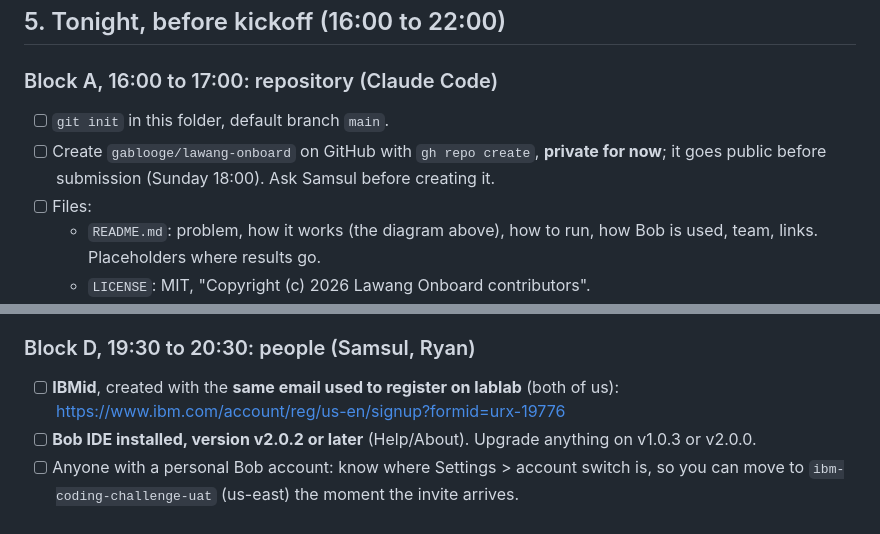
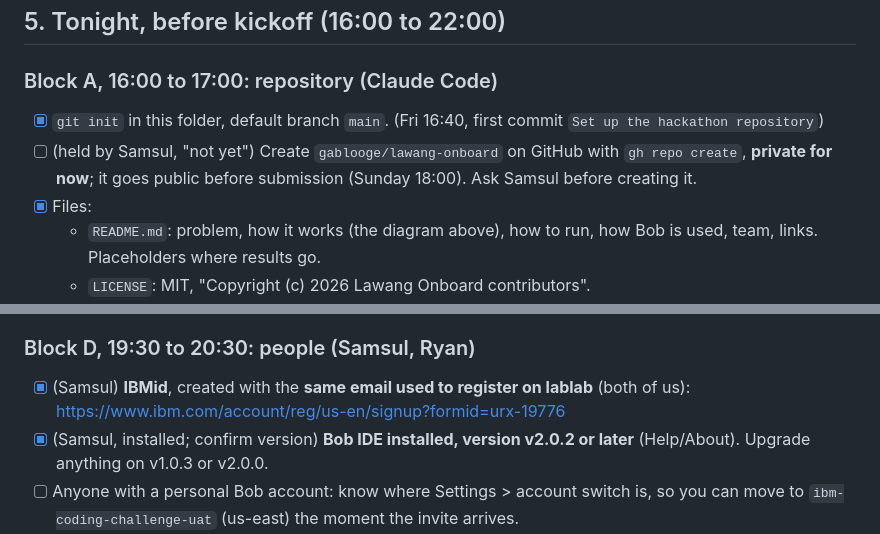
Before and after one commit to gablooge/lawang-onboard, a Markdown page: PLAN.md, 2 parts joined by grey strips. Rendered like a GitHub page.

Commit message:
Tick what is done in Block A and Block D

```diff
--- a/PLAN.md
+++ b/PLAN.md
@@ -272,10 +272,10 @@ Stop starting new Bob tasks at 80% spent; the last coins are for the recorded de
 
 ### Block A, 16:00 to 17:00: repository (Claude Code)
 
-- [ ] `git init` in this folder, default branch `main`.
-- [ ] Create `gablooge/lawang-onboard` on GitHub with `gh repo create`, **private for now**; it goes
+- [x] `git init` in this folder, default branch `main`. (Fri 16:40, first commit `Set up the hackathon repository`)
+- [ ] (held by Samsul, "not yet") Create `gablooge/lawang-onboard` on GitHub with `gh repo create`, **private for now**; it goes
       public before submission (Sunday 18:00). Ask Samsul before creating it.
-- [ ] Files:
+- [x] Files:
   - `README.md`: problem, how it works (the diagram above), how to run, how Bob is used, team,
     links. Placeholders where results go.
   - `LICENSE`: MIT, "Copyright (c) 2026 Lawang Onboard contributors".
@@ -335,9 +335,9 @@ This is data preparation, not product code: it produces the dataset the product
 
 ### Block D, 19:30 to 20:30: people (Samsul, Ryan)
 
-- [ ] **IBMid**, created with the **same email used to register on lablab** (both of us):
+- [x] (Samsul) **IBMid**, created with the **same email used to register on lablab** (both of us):
       https://www.ibm.com/account/reg/us-en/signup?formid=urx-19776
-- [ ] **Bob IDE installed, version v2.0.2 or later** (Help/About). Upgrade anything on v1.0.3 or
+- [x] (Samsul, installed; confirm version) **Bob IDE installed, version v2.0.2 or later** (Help/About). Upgrade anything on v1.0.3 or
       v2.0.0.
 - [ ] Anyone with a personal Bob account: know where Settings > account switch is, so you can
       move to `ibm-coding-challenge-uat` (us-east) the moment the invite arrives.
```
Also changed, not shown: other parts of PLAN.md (+1 -1 lines).
